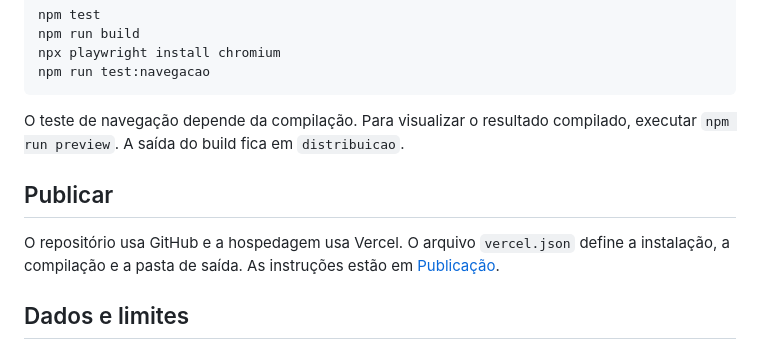
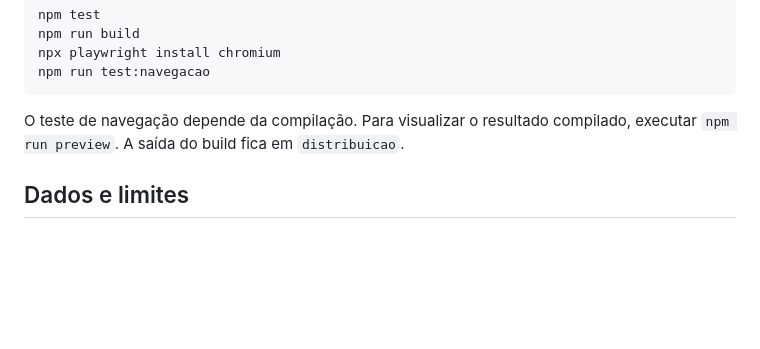
Before and after one commit to HigorBernardesPNG/raizes-do-nordeste, a Markdown page: README.md, the part around the change. GitHub-like rendering; blank space fills up the shorter version.

Commit message:
Docs: remover 'Publicar' section from README
Remove documentação para publicação, após realização de deploy.

```diff
--- a/README.md
+++ b/README.md
@@ -60,10 +60,6 @@ npm run test:navegacao
 
 O teste de navegação depende da compilação. Para visualizar o resultado compilado, executar `npm run preview`. A saída do build fica em `distribuicao`.
 
-## Publicar
-
-O repositório usa GitHub e a hospedagem usa Vercel. O arquivo `vercel.json` define a instalação, a compilação e a pasta de saída. As instruções estão em [Publicação](documentacao/publicacao.md).
-
 ## Dados e limites
 
 Os dados ficam no navegador e não são sincronizados entre dispositivos. Cartão completo e código de segurança não são salvos. Campanhas dependem de uma escolha opcional, que pode ser revogada. A sessão encerra após 20 minutos sem interação.
```
